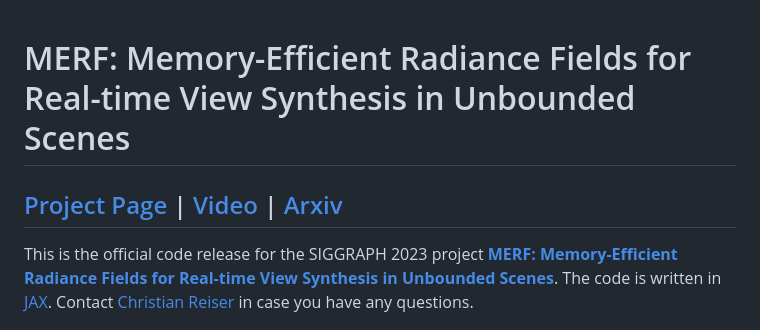
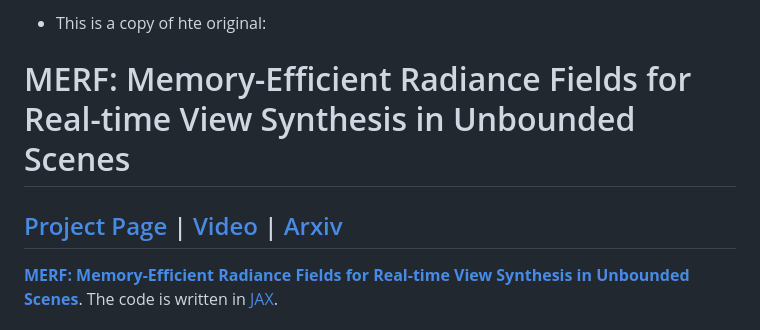
Before and after one commit to Lay3rss/MERF, a Markdown page: README.md, the part around one of its changes. Rendered like a GitHub page.

```diff
--- a/README.md
+++ b/README.md
@@ -1,12 +1,13 @@
+- This is a copy of hte original:
+
 # MERF: Memory-Efficient Radiance Fields for Real-time View Synthesis in Unbounded Scenes
 
 ## [Project Page](https://creiser.github.io/merf) | [Video](https://youtu.be/3EACM2JAcxc) | [Arxiv](https://arxiv.org/abs/2302.12249)
 
-This is the official code release for the SIGGRAPH 2023 project [**MERF:
+[**MERF:
 Memory-Efficient Radiance Fields for Real-time View Synthesis in
 Unbounded Scenes**](https://creiser.github.io/merf). The code is written in
-[JAX](https://github.com/google/jax). Contact
-[Christian Reiser](https://creiser.github.io) in case you have any questions.
+[JAX](https://github.com/google/jax).
 
 ![Teaser Image](teaser.jpg)
 
```
Also changed, not shown: other parts of README.md (+135 -10 lines).
